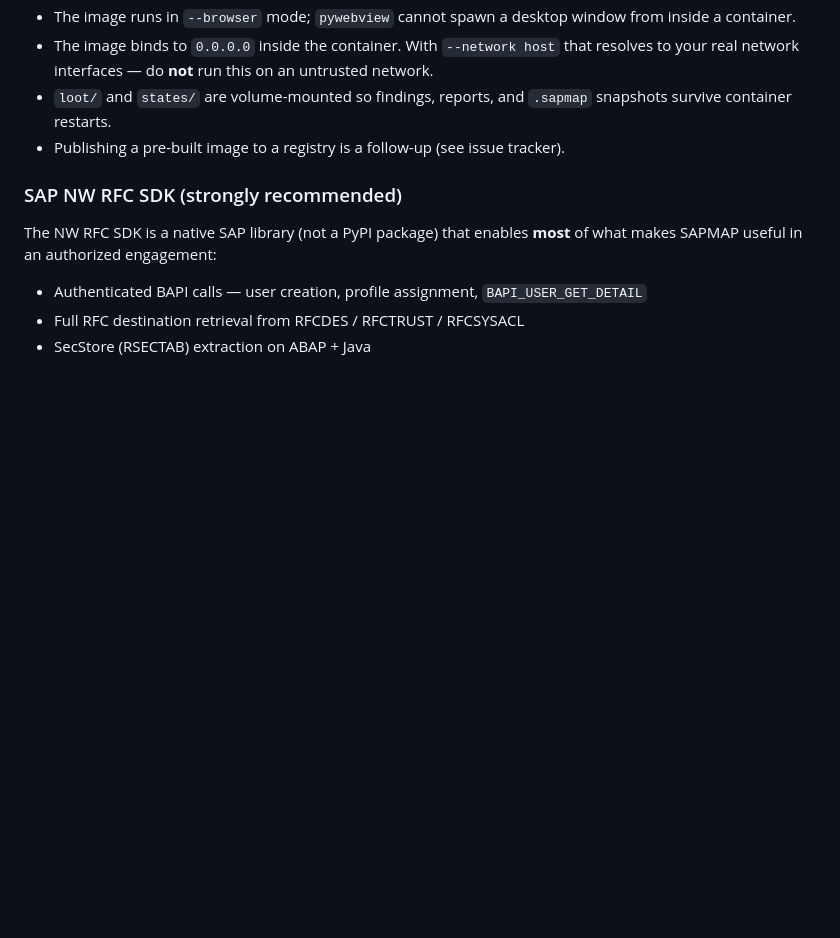
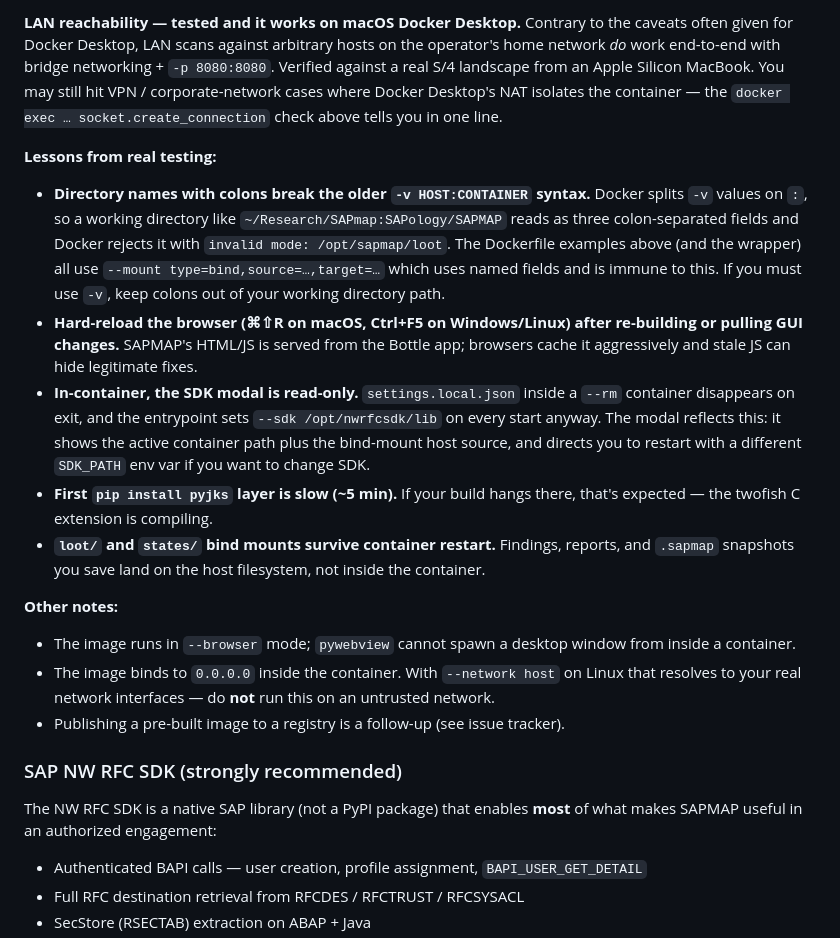
Before and after one commit to SecuritySilverbacks/SAPMAP, a Markdown page: README.md, the part around one of its changes. Rendered like a GitHub page; blank space fills up the shorter version.

```diff
--- a/README.md
+++ b/README.md
@@ -472,6 +500,17 @@ Or use the wrapper: `./scripts/run-container.sh` (auto-detects Linux vs macOS, a
+**LAN reachability — tested and it works on macOS Docker Desktop.**  Contrary to the caveats often given for Docker Desktop, LAN scans against arbitrary hosts on the operator's home network *do* work end-to-end with bridge networking + `-p 8080:8080`.  Verified against a real S/4 landscape from an Apple Silicon MacBook.  You may still hit VPN / corporate-network cases where Docker Desktop's NAT isolates the container — the `docker exec … socket.create_connection` check above tells you in one line.
+
+**Lessons from real testing:**
+
+- **Directory names with colons break the older `-v HOST:CONTAINER` syntax.**  Docker splits `-v` values on `:`, so a working directory like `~/Research/SAPmap:SAPology/SAPMAP` reads as three colon-separated fields and Docker rejects it with `invalid mode: /opt/sapmap/loot`.  The Dockerfile examples above (and the wrapper) all use `--mount type=bind,source=…,target=…` which uses named fields and is immune to this.  If you must use `-v`, keep colons out of your working directory path.
+- **Hard-reload the browser (⌘⇧R on macOS, Ctrl+F5 on Windows/Linux) after re-building or pulling GUI changes.**  SAPMAP's HTML/JS is served from the Bottle app; browsers cache it aggressively and stale JS can hide legitimate fixes.
+- **In-container, the SDK modal is read-only.**  `settings.local.json` inside a `--rm` container disappears on exit, and the entrypoint sets `--sdk /opt/nwrfcsdk/lib` on every start anyway.  The modal reflects this: it shows the active container path plus the bind-mount host source, and directs you to restart with a different `SDK_PATH` env var if you want to change SDK.
+- **First `pip install pyjks` layer is slow (~5 min).**  If your build hangs there, that's expected — the twofish C extension is compiling.
+- **`loot/` and `states/` bind mounts survive container restart.**  Findings, reports, and `.sapmap` snapshots you save land on the host filesystem, not inside the container.
+
+**Other notes:**
+
 - The image runs in `--browser` mode; `pywebview` cannot spawn a desktop window from inside a container.
-- The image binds to `0.0.0.0` inside the container.  With `--network host` that resolves to your real network interfaces — do **not** run this on an untrusted network.
-- `loot/` and `states/` are volume-mounted so findings, reports, and `.sapmap` snapshots survive container restarts.
+- The image binds to `0.0.0.0` inside the container.  With `--network host` on Linux that resolves to your real network interfaces — do **not** run this on an untrusted network.
 - Publishing a pre-built image to a registry is a follow-up (see issue tracker).
 
 ### SAP NW RFC SDK (strongly recommended)
```
Also changed, not shown: other parts of README.md (+35 -7 lines).
